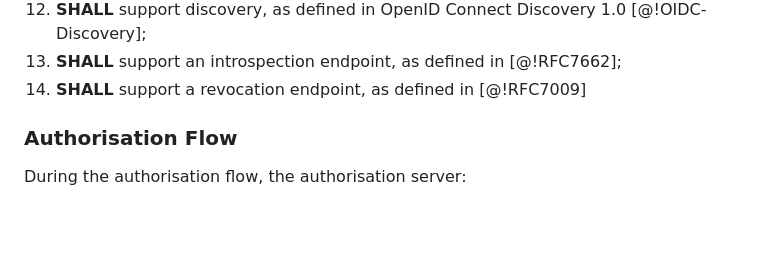
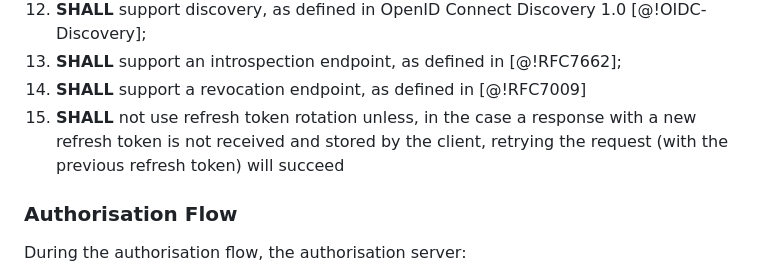
Before and after one commit to datarightplus/datarightplus-infosec-baseline, a Markdown page: draft-authors-cdrplus-infosec-baseline.md, the part around the change. Drawn GitHub-style; blank space fills up the shorter version.

Commit message:
Being cheeky and stealing the FAPI2 position on RT cycling. :)

```diff
--- a/draft-authors-cdrplus-infosec-baseline.md
+++ b/draft-authors-cdrplus-infosec-baseline.md
@@ -124,6 +124,7 @@ In addition, the authorisation server:
 1. **SHALL** support discovery, as defined in OpenID Connect Discovery 1.0 [@!OIDC-Discovery];
 1. **SHALL** support an introspection endpoint, as defined in [@!RFC7662];
 1. **SHALL** support a revocation endpoint, as defined in [@!RFC7009]
+1. **SHALL** not use refresh token rotation unless, in the case a response with a new refresh token is not received and stored by the client, retrying the request (with the previous refresh token) will succeed
 
 ### Authorisation Flow
 
```
